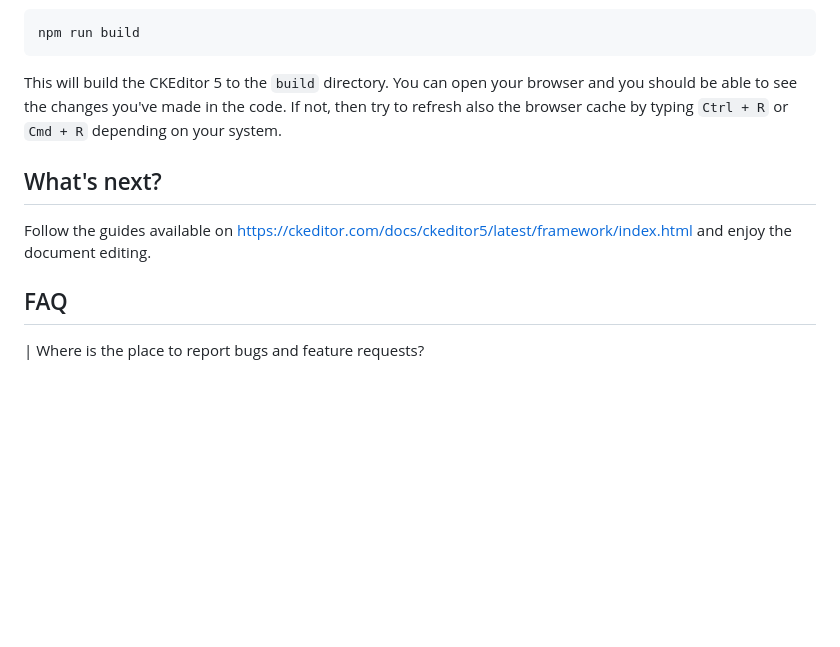
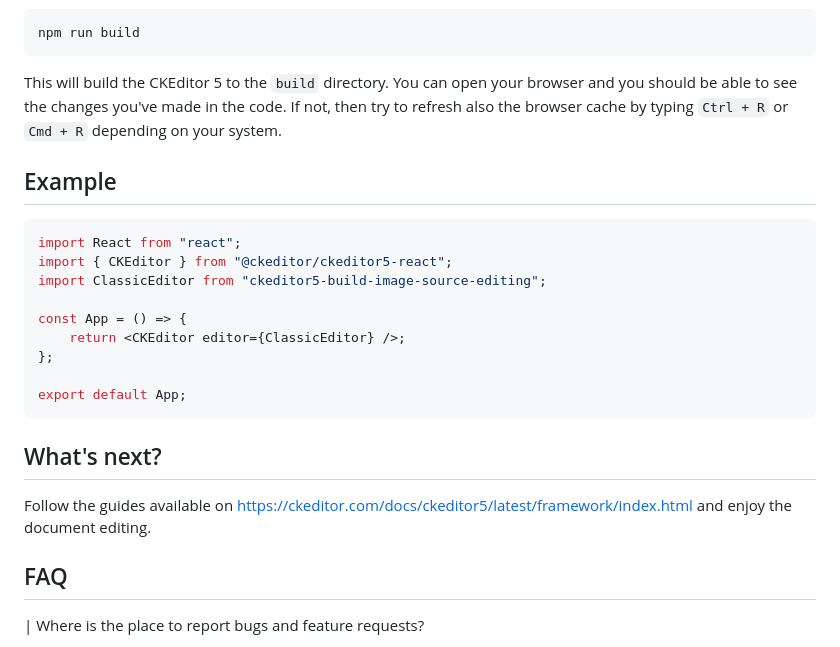
Before and after one commit to IbrohimMirxoshimov/ckeditor5-build-image-source-editing, a Markdown page: README.md, the part around one of its changes. Drawn GitHub-style; blank space fills up the shorter version.

Commit message:
add Example

````diff
--- a/README.md
+++ b/README.md
@@ -50,11 +50,26 @@ npm run build
 
 This will build the CKEditor 5 to the `build` directory. You can open your browser and you should be able to see the changes you've made in the code. If not, then try to refresh also the browser cache by typing `Ctrl + R` or `Cmd + R` depending on your system.
 
+## Example
+
+```jsx
+import React from "react";
+import { CKEditor } from "@ckeditor/ckeditor5-react";
+import ClassicEditor from "ckeditor5-build-image-source-editing";
+
+const App = () => {
+	return <CKEditor editor={ClassicEditor} />;
+};
+
+export default App;
+```
+
 ## What's next?
 
 Follow the guides available on https://ckeditor.com/docs/ckeditor5/latest/framework/index.html and enjoy the document editing.
 
 ## FAQ
+
 | Where is the place to report bugs and feature requests?
 
 You can create an issue on https://github.com/ckeditor/ckeditor5/issues including the build id - `bc5mp1wyif4b-w3448ywlihz`. Make sure that the question / problem is unique, please look for a possibly asked questions in the search box. Duplicates will be closed.
````
Also changed, not shown: other parts of README.md (+1 -1 lines).
